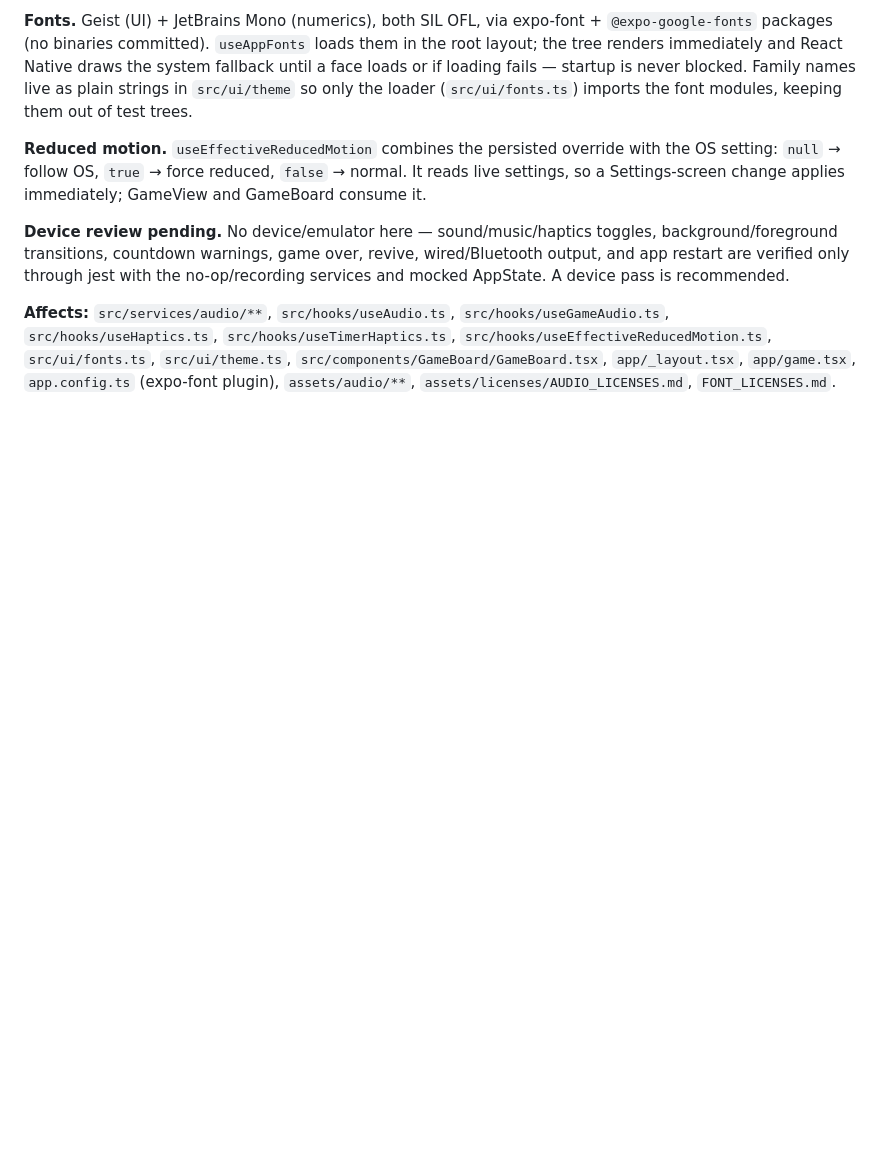
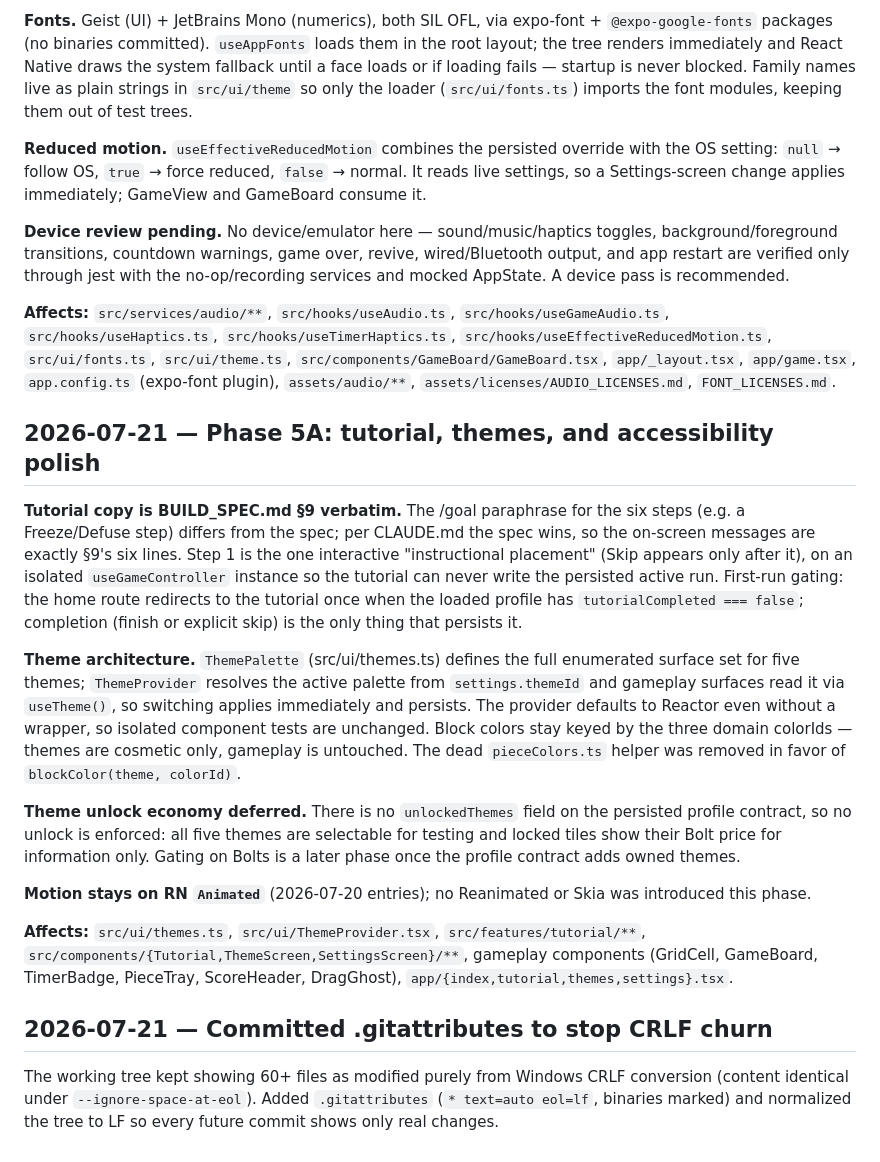
Before and after one commit to AnasSM0/Blastdown, a Markdown page: docs/DECISIONS.md, the part around the change. GitHub-like rendering; blank space fills up the shorter version.

Commit message:
docs: record Phase 5A decisions
Record the Phase 5A tutorial/themes/accessibility work: the tutorial uses
BUILD_SPEC.md §9 copy verbatim (spec over the goal paraphrase) on an isolated
controller; the theme architecture (ThemePalette + ThemeProvider + useTheme,
Reactor default, cosmetic-only); the deferred theme-unlock economy; and the
.gitattributes LF normalization. Update docs/TASKS.md (5.5/5.7/5.9/5.10 and
UI-006 tutorial done).

Co-Authored-By: Claude Opus 4.8 <noreply@anthropic.com>

```diff
--- a/docs/DECISIONS.md
+++ b/docs/DECISIONS.md
@@ -576,3 +576,44 @@ no-op/recording services and mocked AppState. A device pass is recommended.
 `src/ui/fonts.ts`, `src/ui/theme.ts`, `src/components/GameBoard/GameBoard.tsx`,
 `app/_layout.tsx`, `app/game.tsx`, `app.config.ts` (expo-font plugin),
 `assets/audio/**`, `assets/licenses/AUDIO_LICENSES.md`, `FONT_LICENSES.md`.
+
+## 2026-07-21 — Phase 5A: tutorial, themes, and accessibility polish
+
+**Tutorial copy is BUILD_SPEC.md §9 verbatim.** The /goal paraphrase for the
+six steps (e.g. a Freeze/Defuse step) differs from the spec; per CLAUDE.md the
+spec wins, so the on-screen messages are exactly §9's six lines. Step 1 is the
+one interactive "instructional placement" (Skip appears only after it), on an
+isolated `useGameController` instance so the tutorial can never write the
+persisted active run. First-run gating: the home route redirects to the
+tutorial once when the loaded profile has `tutorialCompleted === false`;
+completion (finish or explicit skip) is the only thing that persists it.
+
+**Theme architecture.** `ThemePalette` (src/ui/themes.ts) defines the full
+enumerated surface set for five themes; `ThemeProvider` resolves the active
+palette from `settings.themeId` and gameplay surfaces read it via `useTheme()`,
+so switching applies immediately and persists. The provider defaults to Reactor
+even without a wrapper, so isolated component tests are unchanged. Block colors
+stay keyed by the three domain colorIds — themes are cosmetic only, gameplay is
+untouched. The dead `pieceColors.ts` helper was removed in favor of
+`blockColor(theme, colorId)`.
+
+**Theme unlock economy deferred.** There is no `unlockedThemes` field on the
+persisted profile contract, so no unlock is enforced: all five themes are
+selectable for testing and locked tiles show their Bolt price for information
+only. Gating on Bolts is a later phase once the profile contract adds owned
+themes.
+
+**Motion stays on RN `Animated`** (2026-07-20 entries); no Reanimated or Skia
+was introduced this phase.
+
+**Affects:** `src/ui/themes.ts`, `src/ui/ThemeProvider.tsx`,
+`src/features/tutorial/**`, `src/components/{Tutorial,ThemeScreen,SettingsScreen}/**`,
+gameplay components (GridCell, GameBoard, TimerBadge, PieceTray, ScoreHeader,
+DragGhost), `app/{index,tutorial,themes,settings}.tsx`.
+
+## 2026-07-21 — Committed .gitattributes to stop CRLF churn
+
+The working tree kept showing 60+ files as modified purely from Windows CRLF
+conversion (content identical under `--ignore-space-at-eol`). Added
+`.gitattributes` (`* text=auto eol=lf`, binaries marked) and normalized the
+tree to LF so every future commit shows only real changes.
```
Also changed, not shown: docs/TASKS.md (+13 -7 lines).
